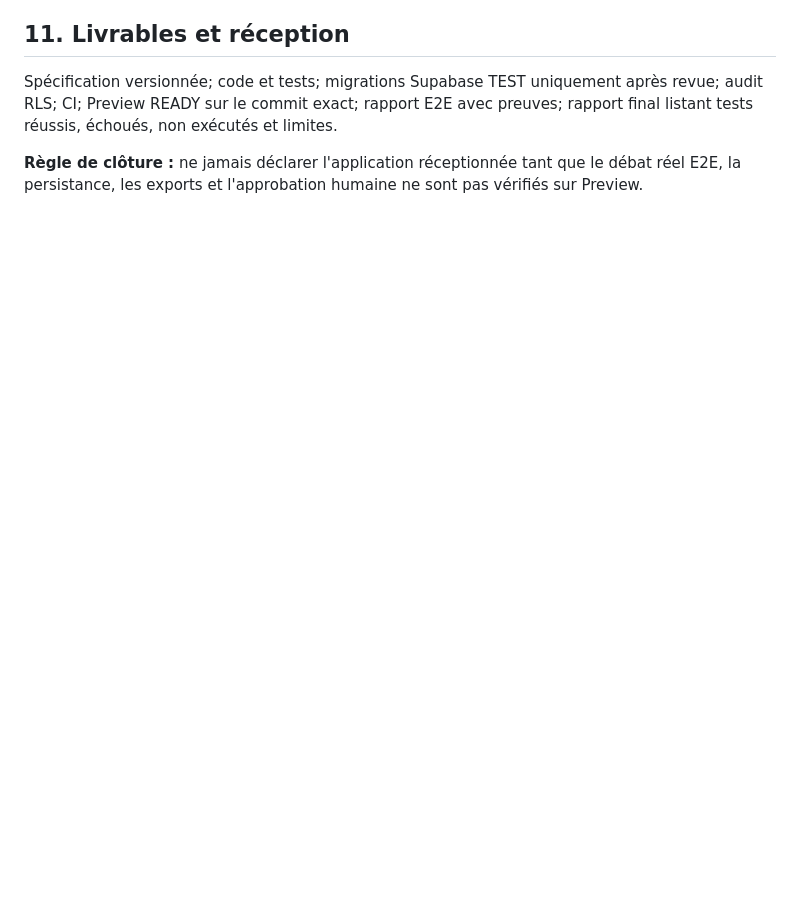
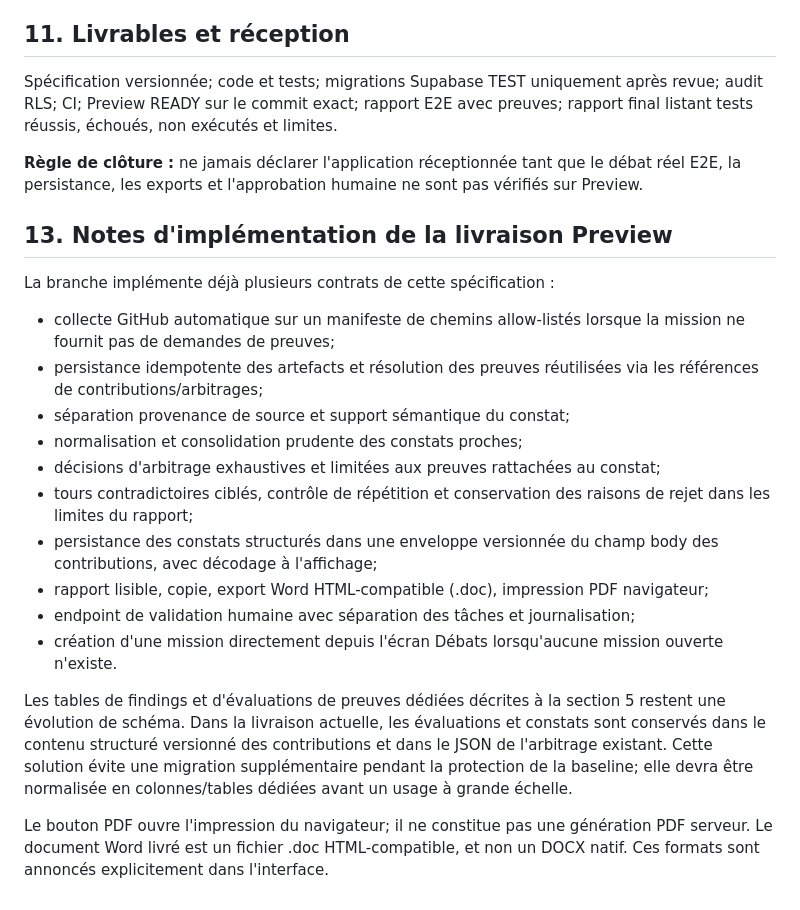
Before and after one commit to eddiecoulibaly1-dotcom/-afe-ci-independant, a Markdown page: debate-engine/docs/AFE_CI_DEBATE_ENGINE_V2_2_TECHNICAL_SPEC.md, the part around the change. GitHub-like rendering; blank space fills up the shorter version.

Commit message:
docs: record Preview implementation scope and remaining schema normalization

```diff
--- a/debate-engine/docs/AFE_CI_DEBATE_ENGINE_V2_2_TECHNICAL_SPEC.md
+++ b/debate-engine/docs/AFE_CI_DEBATE_ENGINE_V2_2_TECHNICAL_SPEC.md
@@ -212,3 +212,22 @@ Actions : icône Copier le rapport avec retour accessible; Télécharger Word (D
 Spécification versionnée; code et tests; migrations Supabase TEST uniquement après revue; audit RLS; CI; Preview READY sur le commit exact; rapport E2E avec preuves; rapport final listant tests réussis, échoués, non exécutés et limites.
 
 **Règle de clôture :** ne jamais déclarer l'application réceptionnée tant que le débat réel E2E, la persistance, les exports et l'approbation humaine ne sont pas vérifiés sur Preview.
+
+
+## 13. Notes d'implémentation de la livraison Preview
+
+La branche implémente déjà plusieurs contrats de cette spécification :
+- collecte GitHub automatique sur un manifeste de chemins allow-listés lorsque la mission ne fournit pas de demandes de preuves;
+- persistance idempotente des artefacts et résolution des preuves réutilisées via les références de contributions/arbitrages;
+- séparation provenance de source et support sémantique du constat;
+- normalisation et consolidation prudente des constats proches;
+- décisions d'arbitrage exhaustives et limitées aux preuves rattachées au constat;
+- tours contradictoires ciblés, contrôle de répétition et conservation des raisons de rejet dans les limites du rapport;
+- persistance des constats structurés dans une enveloppe versionnée du champ body des contributions, avec décodage à l'affichage;
+- rapport lisible, copie, export Word HTML-compatible (.doc), impression PDF navigateur;
+- endpoint de validation humaine avec séparation des tâches et journalisation;
+- création d'une mission directement depuis l'écran Débats lorsqu'aucune mission ouverte n'existe.
+
+Les tables de findings et d'évaluations de preuves dédiées décrites à la section 5 restent une évolution de schéma. Dans la livraison actuelle, les évaluations et constats sont conservés dans le contenu structuré versionné des contributions et dans le JSON de l'arbitrage existant. Cette solution évite une migration supplémentaire pendant la protection de la baseline; elle devra être normalisée en colonnes/tables dédiées avant un usage à grande échelle.
+
+Le bouton PDF ouvre l'impression du navigateur; il ne constitue pas une génération PDF serveur. Le document Word livré est un fichier .doc HTML-compatible, et non un DOCX natif. Ces formats sont annoncés explicitement dans l'interface.
```
